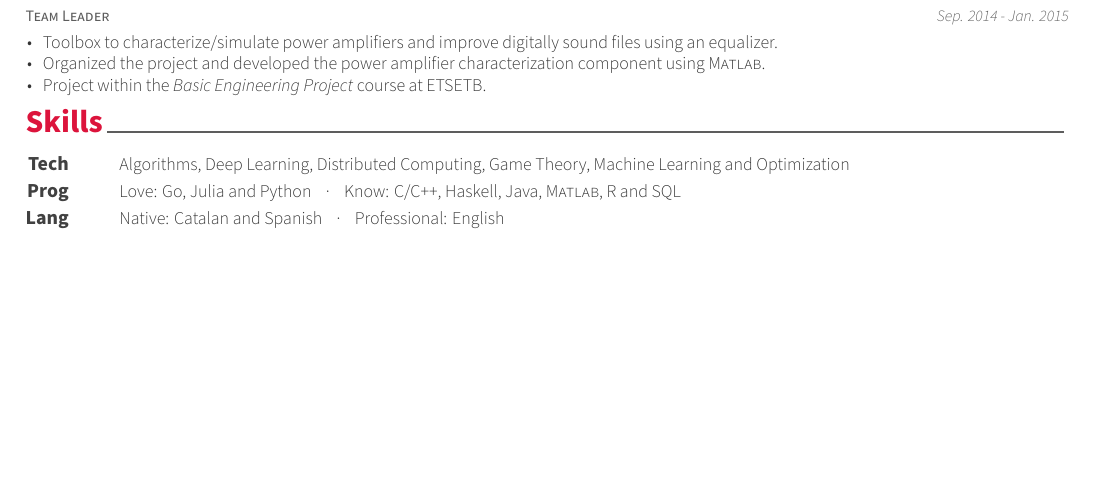
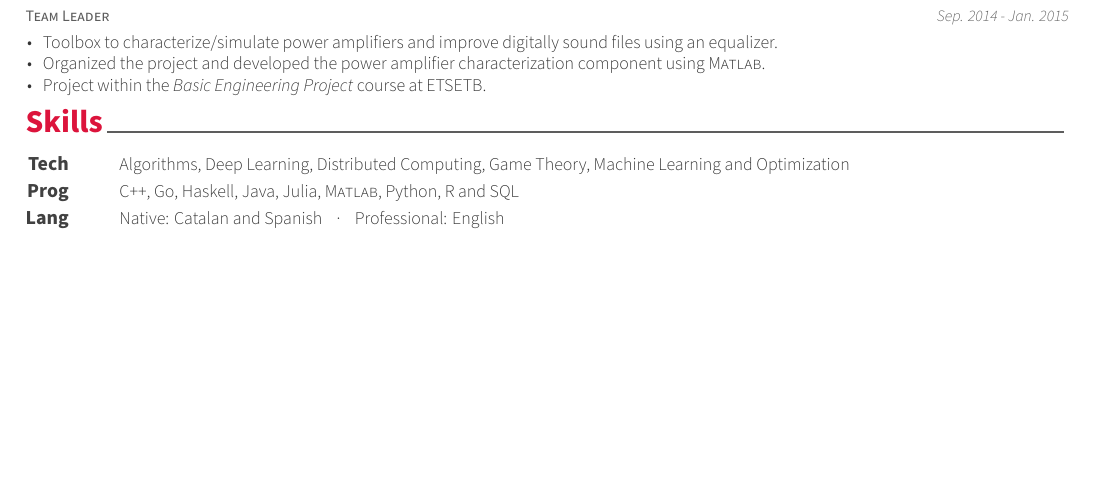
Before and after one commit to aiorla/resume, a LaTeX CV (resume.tex, which reads skills.tex): part of the page, cut so that both start at the same text. Compiled offline with XeLaTeX.

Commit message:
remove programming languages favoritims

```diff
--- a/skills.tex
+++ b/skills.tex
@@ -2,6 +2,6 @@
 
 \begin{cvskills}
   \cvskill{Tech}{Algorithms, Deep Learning, Distributed Computing, Game Theory, Machine Learning and Optimization}
-  \cvskill{Prog}{Love: Go, Julia and Python ~~~·~~~ Know: C/C++, Haskell, Java, \textsc{Matlab}, R and SQL}
+  \cvskill{Prog}{C++, Go, Haskell, Java, Julia, \textsc{Matlab}, Python, R and SQL}
   \cvskill{Lang}{Native: Catalan and Spanish ~~~·~~~ Professional: English}
 \end{cvskills}
```
Also changed, not shown: resume.pdf.
